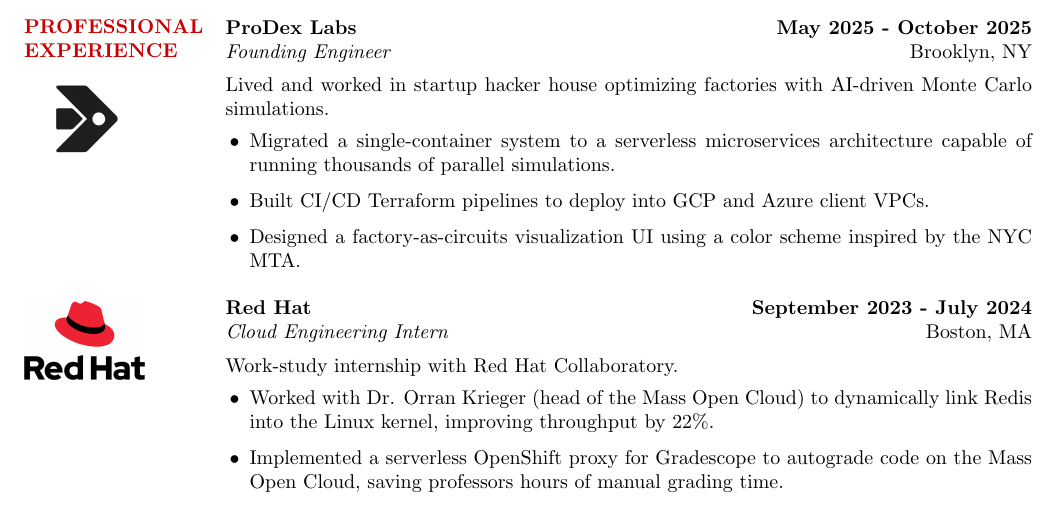
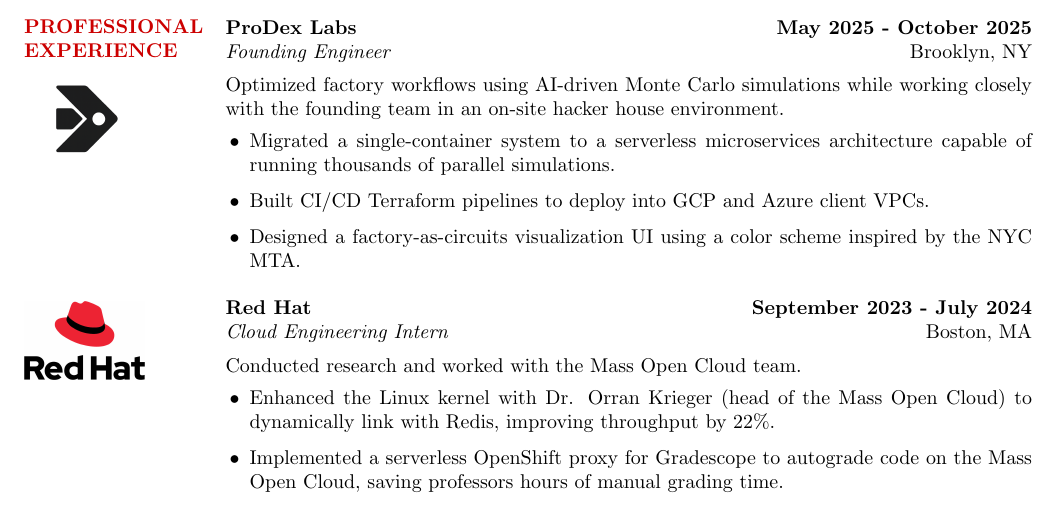
Before and after one commit to rkulskis/rkulskis.github.io, a LaTeX CV (cv/rossMikulskisResume.tex): part of the page, cut so that both start at the same text. Compiled offline with pdfLaTeX.

Commit message:
update: resume

```diff
--- a/cv/rossMikulskisResume.tex
+++ b/cv/rossMikulskisResume.tex
@@ -79,7 +79,7 @@
 \vspace{0pt}
 \textbf{ProDex Labs} \hfill \textbf{May 2025 - October 2025}\\
 \textit{Founding Engineer} \hfill Brooklyn, NY \\ [0.5em]
-Lived and worked in startup hacker house optimizing factories with AI-driven Monte Carlo simulations.
+Optimized factory workflows using AI-driven Monte Carlo simulations while working closely with the founding team in an on-site hacker house environment.
 \begin{itemize}
 \item Migrated a single-container system to a serverless microservices
   architecture capable of running thousands of parallel simulations.
@@ -99,14 +99,14 @@
 \end{minipage}
 \hspace{0.04\textwidth}
 \begin{minipage}[t]{0.8\textwidth}
-\vspace{0pt}
-\textbf{Red Hat} \hfill \textbf{September 2023 - July 2024}\\
-\textit{Cloud Engineering Intern} \hfill Boston, MA \\ [0.5em]
-Work-study internship with Red Hat Collaboratory.
+  \vspace{0pt}
+  \textbf{Red Hat} \hfill \textbf{September 2023 - July 2024}\\
+  \textit{Cloud Engineering Intern} \hfill Boston, MA \\ [0.5em]
+  Conducted research and worked with the Mass Open Cloud team.
 \begin{itemize}
-\item Worked with Dr. Orran Krieger (head of the Mass Open Cloud) to
-  dynamically link Redis into the Linux kernel, improving throughput
-  by $22\%$.
+\item Enhanced the Linux kernel with Dr. Orran Krieger (head of the
+  Mass Open Cloud) to dynamically link with Redis, improving throughput by
+  $22\%$.
 \item Implemented a serverless OpenShift proxy for Gradescope to
   autograde code on the Mass Open Cloud, saving professors hours of
   manual grading time.
```
Also changed, not shown: cv/rossMikulskisResume.pdf.
